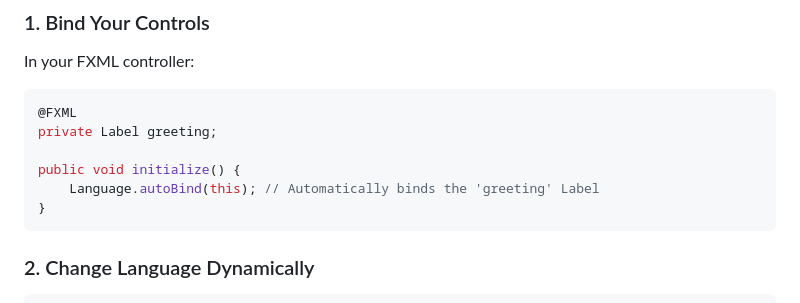
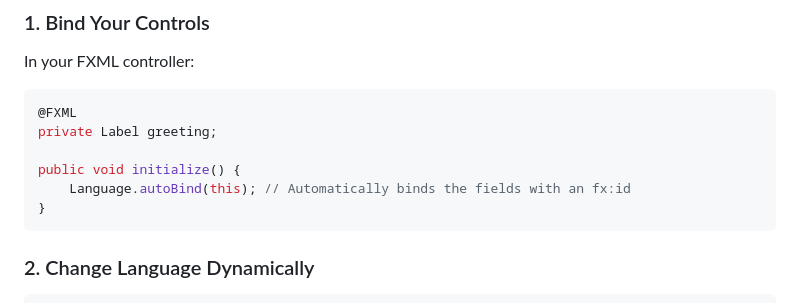
Before and after one commit to Snoopy137/language-manager, a Markdown page: README.md, the part around the change. Drawn GitHub-style.

````diff
--- a/README.md
+++ b/README.md
@@ -57,7 +57,7 @@ In your FXML controller:
 private Label greeting;
 
 public void initialize() {
-    Language.autoBind(this); // Automatically binds the 'greeting' Label
+    Language.autoBind(this); // Automatically binds the fields with an fx:id
 }
 ```
 
````
